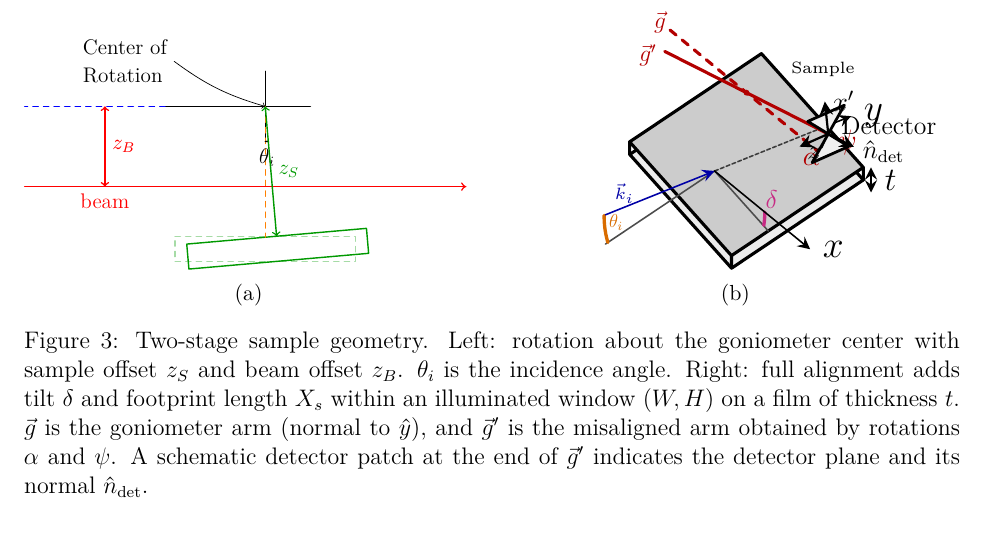
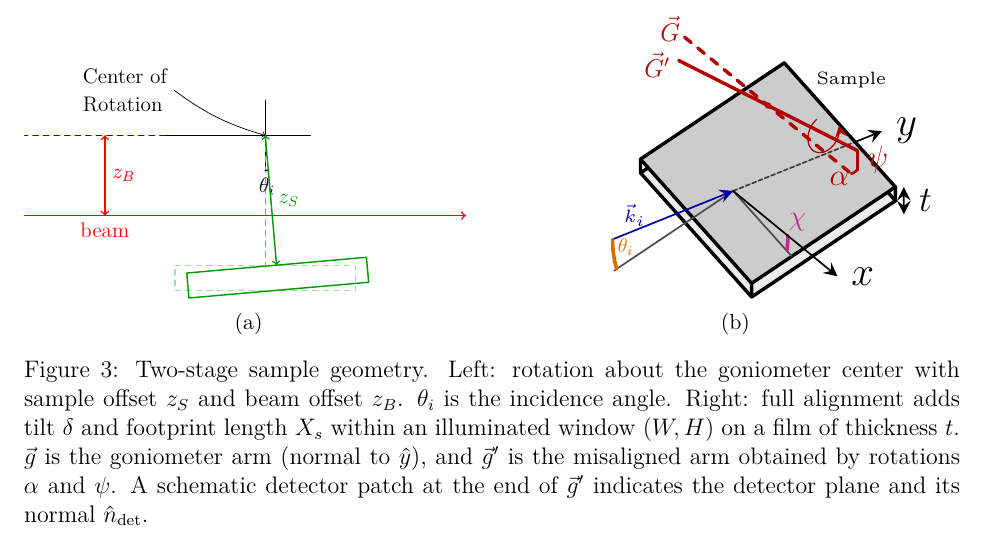
Before and after one commit to DVBeckwitt/2D-Manuscript-Draft, a LaTeX document (main.tex, which reads figures/geometry/sample_geometry_alignment.tex): part of page 6 of 13, cut so that both start at the same text. Compiled offline with pdfLaTeX.

Commit message:
fixed figure and bib

```diff
--- a/figures/geometry/sample_geometry_alignment.tex
+++ b/figures/geometry/sample_geometry_alignment.tex
@@ -299,13 +299,20 @@
   at (alphaLabel) {$\alpha$};
 
 %=========================
-% Detector orientation relative to the goniometer arm (schematic)
+% Moment (torque) arrow about the solid goniometer arm
+% Plane perpendicular to d=(gdx,gdy,gdz), centered on the arm
 %=========================
-\pgfmathsetmacro{\detHalf}{0.14}
-\pgfmathsetmacro{\detAxisLen}{0.22}
-\pgfmathsetmacro{\detNormLen}{0.25}
+\pgfmathsetmacro{\rMom}{0.11}
+\pgfmathsetmacro{\momStart}{20}
+\pgfmathsetmacro{\momEnd}{275}
 
-% Orthonormal basis spanning a plane perpendicular to d=(gdx,gdy,gdz).
+% Center point along the arm (fraction of half-length)
+\pgfmathsetmacro{\xMomBase}{0.5}
+\pgfmathsetmacro{\xMom}{\xMomBase*\gdx}
+\pgfmathsetmacro{\yMom}{\yGoni + \xMomBase*\gdy}
+\pgfmathsetmacro{\zMom}{\zGoni + \xMomBase*\gdz}
+
+% Orthonormal basis spanning plane perpendicular to d
 % Use ref=(0,1,0): u_raw = d x ref = (-d_z, 0, d_x)
 \pgfmathsetmacro{\uNorm}{sqrt(\gdz*\gdz + \gdx*\gdx)}
 \pgfmathsetmacro{\ux}{-\gdz/\uNorm}
@@ -321,44 +328,15 @@
 \pgfmathsetmacro{\vy}{\vRawY/\vNorm}
 \pgfmathsetmacro{\vz}{\vRawZ/\vNorm}
 
-% Detector plane at the + end of the misaligned arm.
-\coordinate (detC) at (goniEnd);
-\coordinate (detA) at ({\xGoni*\gdx + \detHalf*(\ux+\vx)},
-                       {\yGoni + \xGoni*\gdy + \detHalf*(\uy+\vy)},
-                       {\zGoni + \xGoni*\gdz + \detHalf*(\uz+\vz)});
-\coordinate (detB) at ({\xGoni*\gdx + \detHalf*(\ux-\vx)},
-                       {\yGoni + \xGoni*\gdy + \detHalf*(\uy-\vy)},
-                       {\zGoni + \xGoni*\gdz + \detHalf*(\uz-\vz)});
-\coordinate (detD) at ({\xGoni*\gdx - \detHalf*(\ux+\vx)},
-                       {\yGoni + \xGoni*\gdy - \detHalf*(\uy+\vy)},
-                       {\zGoni + \xGoni*\gdz - \detHalf*(\uz+\vz)});
-\coordinate (detE) at ({\xGoni*\gdx - \detHalf*(\ux-\vx)},
-                       {\yGoni + \xGoni*\gdy - \detHalf*(\uy-\vy)},
-                       {\zGoni + \xGoni*\gdz - \detHalf*(\uz-\vz)});
-
-\fill[gray!12] (detA) -- (detB) -- (detE) -- (detD) -- cycle;
-\draw[black, line width=0.25mm] (detA) -- (detB) -- (detE) -- (detD) -- cycle;
-
-% Local detector axes (in-plane) and normal (colinear with arm direction).
-\coordinate (detUaxis) at ({\xGoni*\gdx + \detAxisLen*\ux},
-                           {\yGoni + \xGoni*\gdy + \detAxisLen*\uy},
-                           {\zGoni + \xGoni*\gdz + \detAxisLen*\uz});
-\coordinate (detVaxis) at ({\xGoni*\gdx + \detAxisLen*\vx},
-                           {\yGoni + \xGoni*\gdy + \detAxisLen*\vy},
-                           {\zGoni + \xGoni*\gdz + \detAxisLen*\vz});
-\coordinate (detNaxis) at ({\xGoni*\gdx + \detNormLen*\gdx},
-                           {\yGoni + \xGoni*\gdy + \detNormLen*\gdy},
-                           {\zGoni + \xGoni*\gdz + \detNormLen*\gdz});
-
-\draw[->, black, line width=0.2mm] (detC) -- (detUaxis)
-  node[scale=0.6, anchor=west, xshift=-1pt] {$x'$};
-\draw[->, black, line width=0.2mm] (detC) -- (detVaxis)
-  node[scale=0.6, anchor=west, xshift=-1pt, yshift=-1pt] {$z'$};
-\draw[->, black, line width=0.2mm] (detC) -- (detNaxis)
-  node[scale=0.55, anchor=west, xshift=0pt, yshift=-2pt] {$\hat{n}_{\mathrm{det}}$};
-
-\node[scale=0.55, anchor=west, xshift=2pt, yshift=4pt]
-  at (detC) {Detector};
+\draw[red!70!black, line width=0.1mm, ->]
+  plot[domain=\momStart:\momEnd, samples=100, variable=\t]
+    ({
+      \xMom + \rMom*(\ux*cos(\t) + \vx*sin(\t))
+    },{
+      \yMom + \rMom*(\uy*cos(\t) + \vy*sin(\t))
+    },{
+      \zMom + \rMom*(\uz*cos(\t) + \vz*sin(\t))
+    });
 
 %=========================
 % Draw k_i vector (last)
```
Also changed, not shown: CHANGEME.md (+10 -0 lines), sections/introduction.tex (+1 -1 lines), figures/geometry/sample_geometry_alignment.tex (10 more changed lines).
